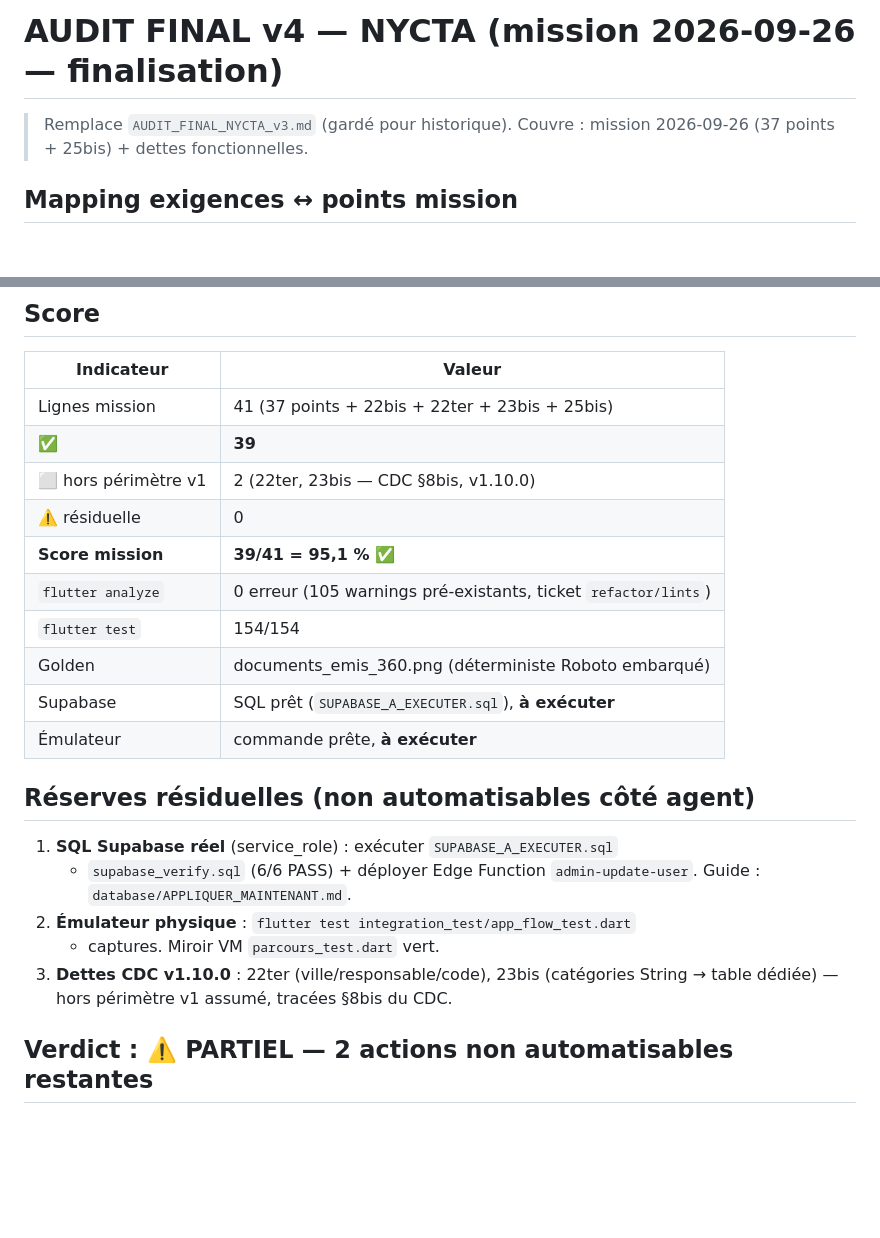
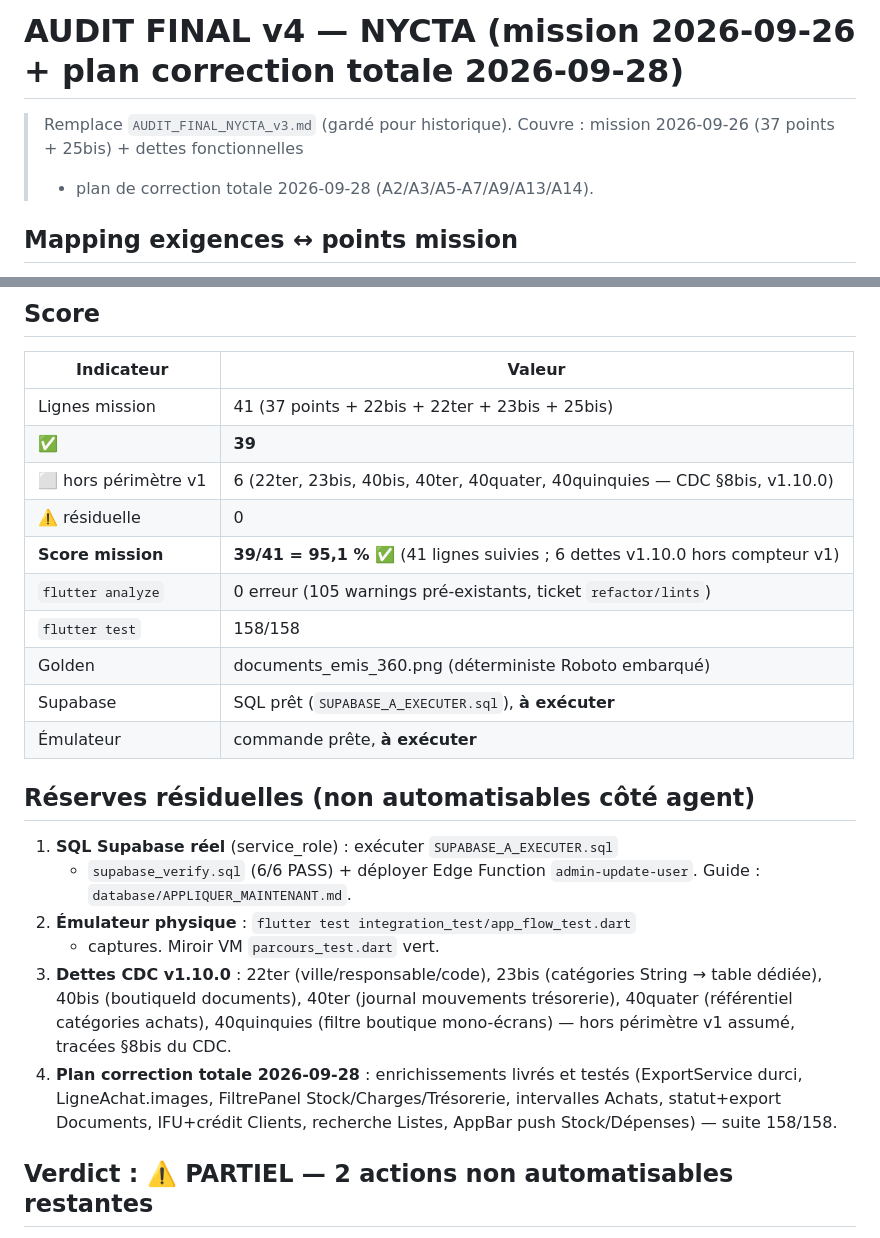
Before and after one commit to aesoltec/NYCTA, a Markdown page: AUDIT_FINAL_NYCTA_v4.md, 2 parts joined by grey strips. Drawn GitHub-style; blank space fills up the shorter version.

```diff
--- a/AUDIT_FINAL_NYCTA_v4.md
+++ b/AUDIT_FINAL_NYCTA_v4.md
@@ -1,7 +1,8 @@
-# AUDIT FINAL v4 — NYCTA (mission 2026-09-26 — finalisation)
+# AUDIT FINAL v4 — NYCTA (mission 2026-09-26 + plan correction totale 2026-09-28)
 
 > Remplace `AUDIT_FINAL_NYCTA_v3.md` (gardé pour historique).
-> Couvre : mission 2026-09-26 (37 points + 25bis) + dettes fonctionnelles.
+> Couvre : mission 2026-09-26 (37 points + 25bis) + dettes fonctionnelles
+> + plan de correction totale 2026-09-28 (A2/A3/A5-A7/A9/A13/A14).
 
 ## Mapping exigences ↔ points mission
 
@@ -59,11 +60,11 @@ La mission 2026-09-26 a restructuré le suivi en **41 lignes** :
 |---|---|
 | Lignes mission | 41 (37 points + 22bis + 22ter + 23bis + 25bis) |
 | ✅ | **39** |
-| ⬜ hors périmètre v1 | 2 (22ter, 23bis — CDC §8bis, v1.10.0) |
+| ⬜ hors périmètre v1 | 6 (22ter, 23bis, 40bis, 40ter, 40quater, 40quinquies — CDC §8bis, v1.10.0) |
 | ⚠️ résiduelle | 0 |
-| **Score mission** | **39/41 = 95,1 % ✅** |
+| **Score mission** | **39/41 = 95,1 % ✅** (41 lignes suivies ; 6 dettes v1.10.0 hors compteur v1) |
 | `flutter analyze` | 0 erreur (105 warnings pré-existants, ticket `refactor/lints`) |
-| `flutter test` | 154/154 |
+| `flutter test` | 158/158 |
 | Golden | documents_emis_360.png (déterministe Roboto embarqué) |
 | Supabase | SQL prêt (`SUPABASE_A_EXECUTER.sql`), **à exécuter** |
 | Émulateur | commande prête, **à exécuter** |
@@ -76,8 +77,15 @@ La mission 2026-09-26 a restructuré le suivi en **41 lignes** :
 2. **Émulateur physique** : `flutter test integration_test/app_flow_test.dart`
    + captures. Miroir VM `parcours_test.dart` vert.
 3. **Dettes CDC v1.10.0** : 22ter (ville/responsable/code), 23bis
-   (catégories String → table dédiée) — hors périmètre v1 assumé,
-   tracées §8bis du CDC.
+   (catégories String → table dédiée), 40bis (boutiqueId documents),
+   40ter (journal mouvements trésorerie), 40quater (référentiel
+   catégories achats), 40quinquies (filtre boutique mono-écrans) —
+   hors périmètre v1 assumé, tracées §8bis du CDC.
+4. **Plan correction totale 2026-09-28** : enrichissements livrés et
+   testés (ExportService durci, LigneAchat.images, FiltrePanel
+   Stock/Charges/Trésorerie, intervalles Achats, statut+export
+   Documents, IFU+crédit Clients, recherche Listes, AppBar push
+   Stock/Dépenses) — suite 158/158.
 
 ## Verdict : ⚠️ PARTIEL — 2 actions non automatisables restantes
 
```
Also changed, not shown: CAHIER_DES_CHARGES.md (+4 -0 lines), CHANGELOG.md (+10 -0 lines).
